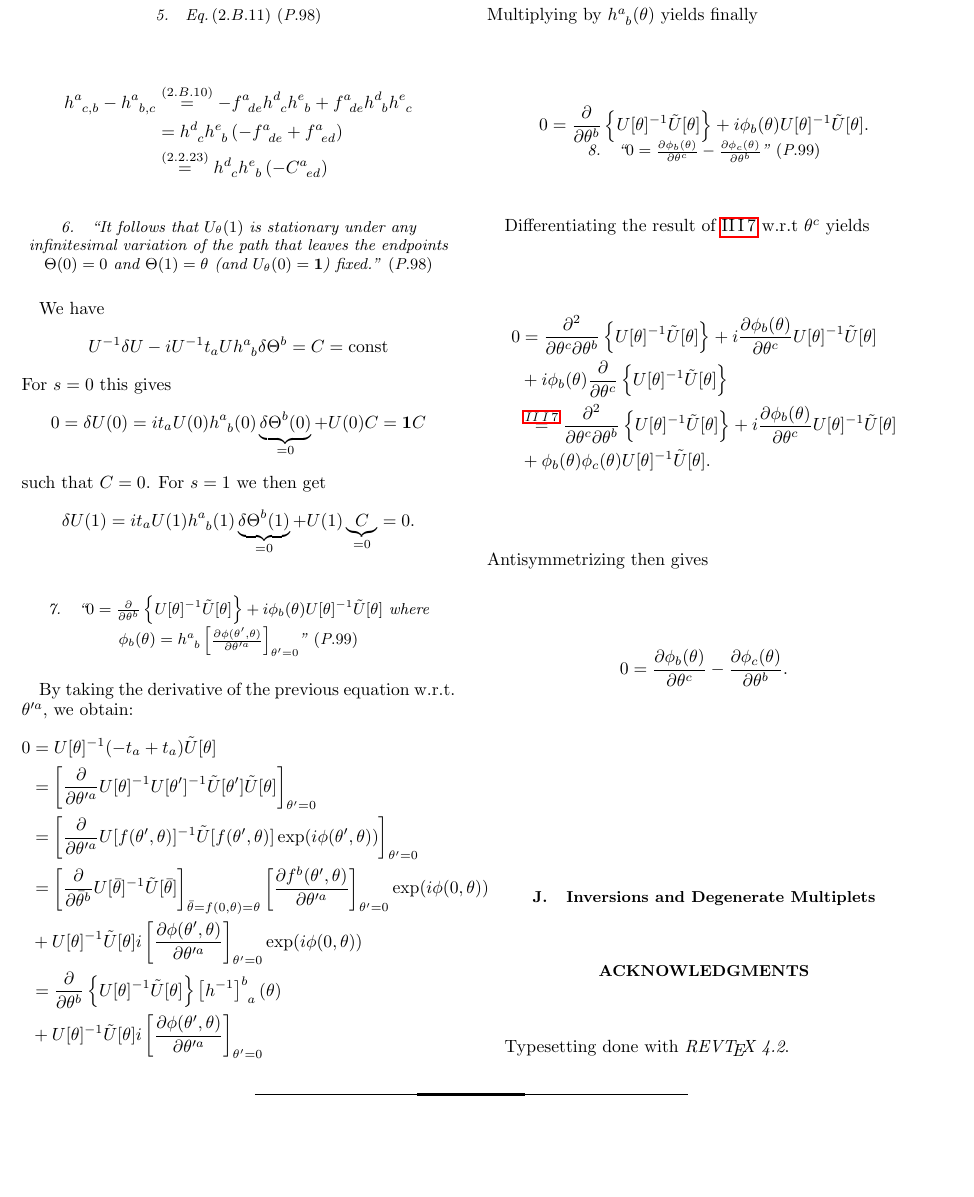
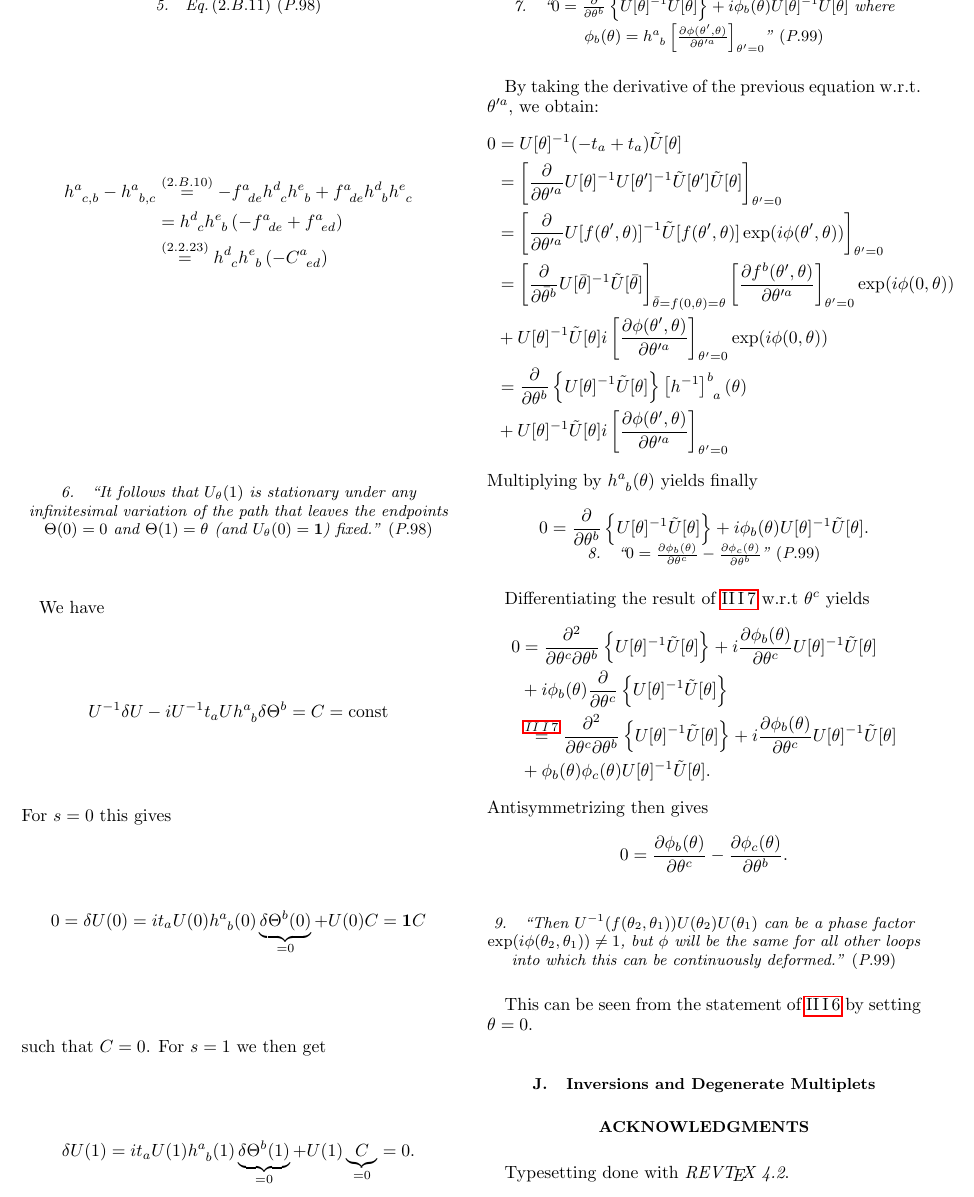
Before and after one commit to NicoDic98/Weinberg_QFT, a LaTeX paper (QFT-1-Notes/0-main.tex, which reads QFT-1-Notes/2-chapter-2.tex): part of page 14 of 14 before the commit and part of page 14 of 15 after it, cut so that both start at the same text, the shorter picture padded with empty space. Compiled offline with pdfLaTeX.

Commit message:
Part 2.B fully done

```diff
--- a/QFT-1-Notes/2-chapter-2.tex
+++ b/QFT-1-Notes/2-chapter-2.tex
@@ -915,6 +915,8 @@ Differentiating the result of \ref{sususec:2_B_p99_1} w.r.t $\theta ^c$ yields
 Antisymmetrizing then gives
 \[0=\partialderivative{\phi_b(\theta)}{\theta^c}-\partialderivative{\phi_c(\theta)}{\theta^b}.\]
 
+\subsubsection{\enquote{Then $U^{-1}(f(\theta_2,\theta_1))U(\theta_2)U(\theta_1)$ can be a phase factor $\exp(i\phi(\theta_2,\theta_1))\neq 1$, but $\phi$ will be the same for all other loops into which this can be continuously deformed.} \page{99}}
+This can be seen from the statement of \ref{sususec:2_B_p98_1} by setting $\theta =0$.
 
 
 
```
Also changed, not shown: QFT-1-Notes/0-main.pdf, QFT-1-Notes/2-chapter-2.tex (2 more changed lines), 4 other files.
